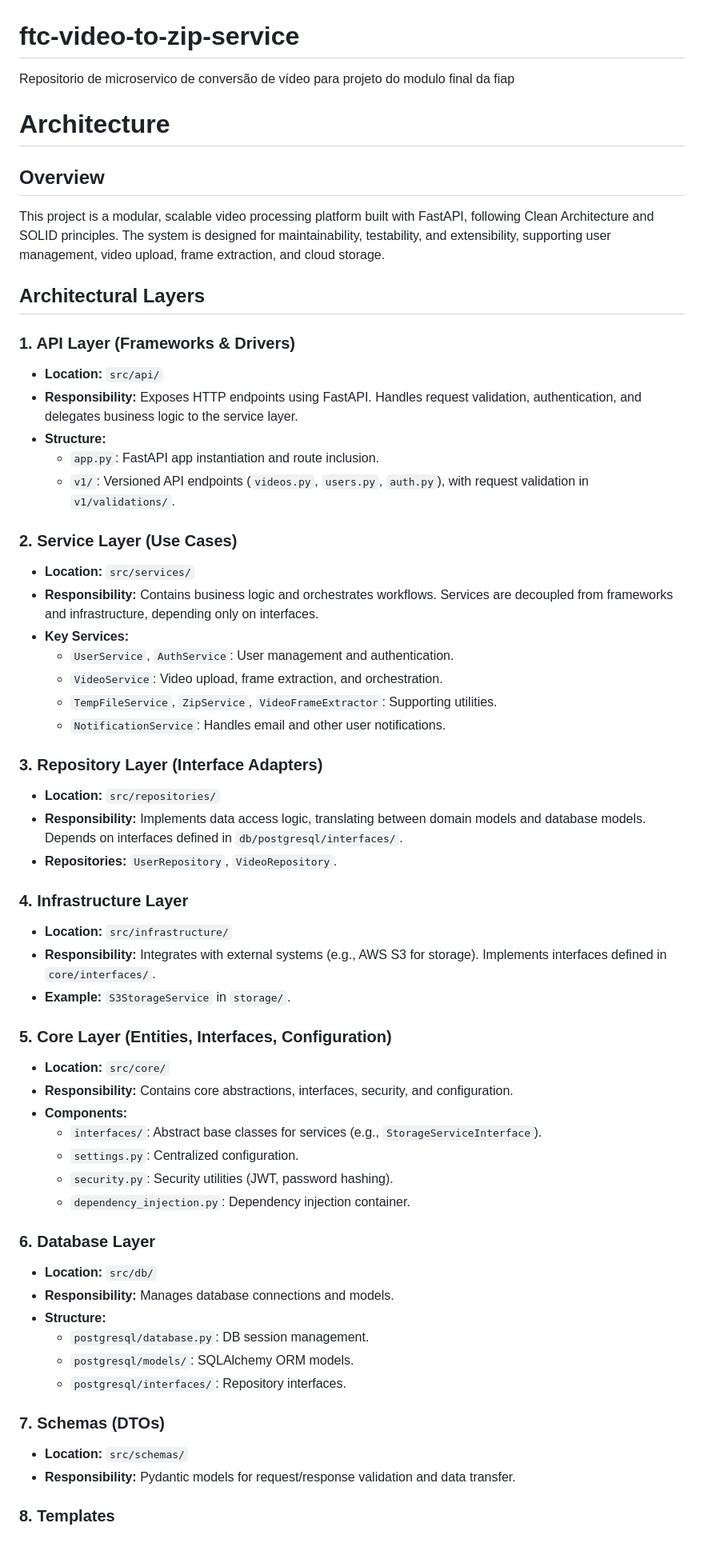
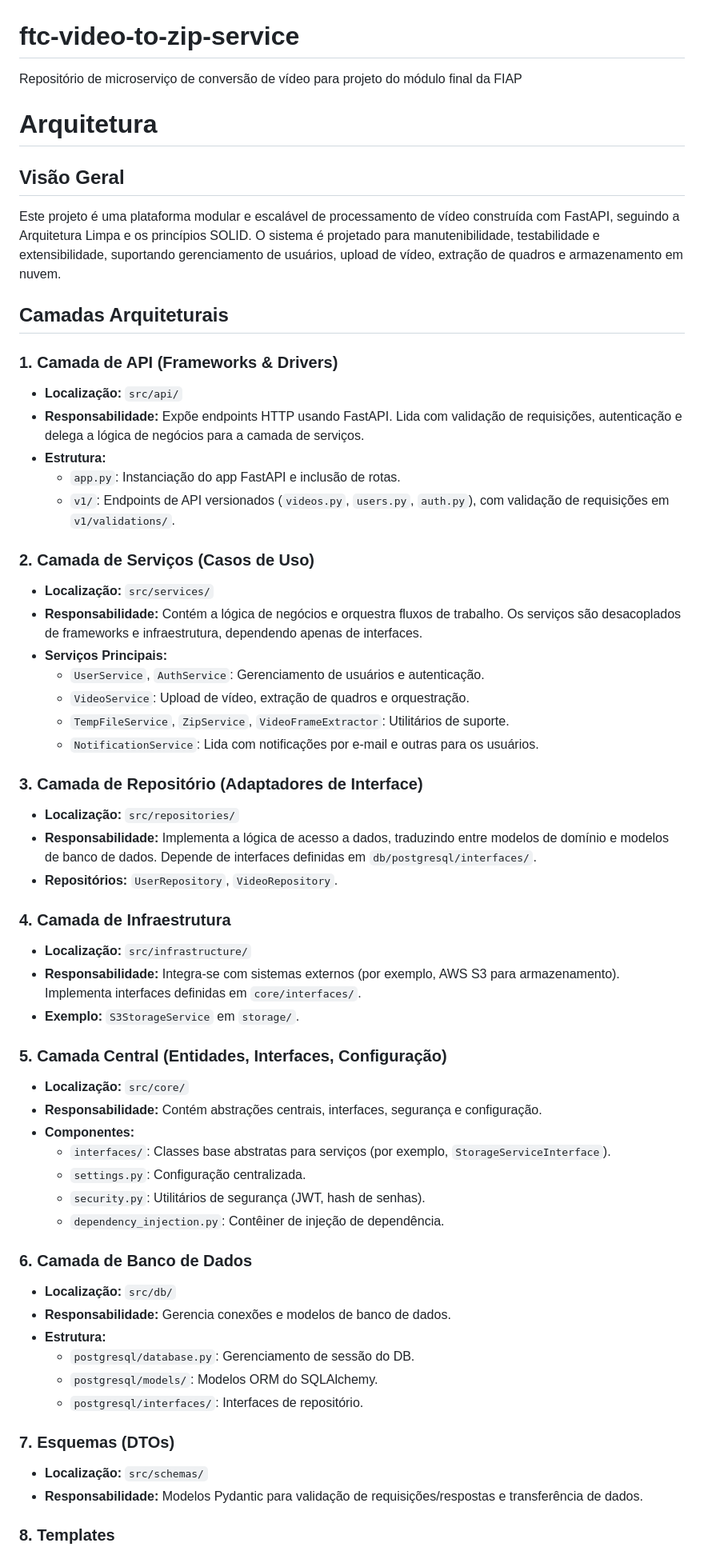
Before and after one commit to alceuramos/ftc-video-to-zip, a Markdown page: README.md, the part around the change printed below. Shown: that part at 80% size. GitHub-like rendering.

Commit message:
docs: Translate README

```diff
--- a/README.md
+++ b/README.md
@@ -1,68 +1,68 @@
 # ftc-video-to-zip-service
 
-Repositorio de microservico de conversão de vídeo para projeto do modulo final da fiap
+Repositório de microserviço de conversão de vídeo para projeto do módulo final da FIAP
 
-# Architecture
+# Arquitetura
 
-## Overview
+## Visão Geral
 
-This project is a modular, scalable video processing platform built with FastAPI, following Clean Architecture and SOLID principles. The system is designed for maintainability, testability, and extensibility, supporting user management, video upload, frame extraction, and cloud storage.
+Este projeto é uma plataforma modular e escalável de processamento de vídeo construída com FastAPI, seguindo a Arquitetura Limpa e os princípios SOLID. O sistema é projetado para manutenibilidade, testabilidade e extensibilidade, suportando gerenciamento de usuários, upload de vídeo, extração de quadros e armazenamento em nuvem.
 
-## Architectural Layers
+## Camadas Arquiteturais
 
-### 1. API Layer (Frameworks & Drivers)
+### 1. Camada de API (Frameworks & Drivers)
 
-- **Location:** `src/api/`
-- **Responsibility:** Exposes HTTP endpoints using FastAPI. Handles request validation, authentication, and delegates business logic to the service layer.
-- **Structure:**
-  - `app.py`: FastAPI app instantiation and route inclusion.
-  - `v1/`: Versioned API endpoints (`videos.py`, `users.py`, `auth.py`), with request validation in `v1/validations/`.
+- **Localização:** `src/api/`
+- **Responsabilidade:** Expõe endpoints HTTP usando FastAPI. Lida com validação de requisições, autenticação e delega a lógica de negócios para a camada de serviços.
+- **Estrutura:**
+  - `app.py`: Instanciação do app FastAPI e inclusão de rotas.
+  - `v1/`: Endpoints de API versionados (`videos.py`, `users.py`, `auth.py`), com validação de requisições em `v1/validations/`.
 
-### 2. Service Layer (Use Cases)
+### 2. Camada de Serviços (Casos de Uso)
 
-- **Location:** `src/services/`
-- **Responsibility:** Contains business logic and orchestrates workflows. Services are decoupled from frameworks and infrastructure, depending only on interfaces.
-- **Key Services:**
-  - `UserService`, `AuthService`: User management and authentication.
-  - `VideoService`: Video upload, frame extraction, and orchestration.
-  - `TempFileService`, `ZipService`, `VideoFrameExtractor`: Supporting utilities.
-  - `NotificationService`: Handles email and other user notifications.
+- **Localização:** `src/services/`
+- **Responsabilidade:** Contém a lógica de negócios e orquestra fluxos de trabalho. Os serviços são desacoplados de frameworks e infraestrutura, dependendo apenas de interfaces.
+- **Serviços Principais:**
+  - `UserService`, `AuthService`: Gerenciamento de usuários e autenticação.
+  - `VideoService`: Upload de vídeo, extração de quadros e orquestração.
+  - `TempFileService`, `ZipService`, `VideoFrameExtractor`: Utilitários de suporte.
+  - `NotificationService`: Lida com notificações por e-mail e outras para os usuários.
 
-### 3. Repository Layer (Interface Adapters)
+### 3. Camada de Repositório (Adaptadores de Interface)
 
-- **Location:** `src/repositories/`
-- **Responsibility:** Implements data access logic, translating between domain models and database models. Depends on interfaces defined in `db/postgresql/interfaces/`.
-- **Repositories:** `UserRepository`, `VideoRepository`.
+- **Localização:** `src/repositories/`
+- **Responsabilidade:** Implementa a lógica de acesso a dados, traduzindo entre modelos de domínio e modelos de banco de dados. Depende de interfaces definidas em `db/postgresql/interfaces/`.
+- **Repositórios:** `UserRepository`, `VideoRepository`.
 
-### 4. Infrastructure Layer
+### 4. Camada de Infraestrutura
 
-- **Location:** `src/infrastructure/`
-- **Responsibility:** Integrates with external systems (e.g., AWS S3 for storage). Implements interfaces defined in `core/interfaces/`.
-- **Example:** `S3StorageService` in `storage/`.
+- **Localização:** `src/infrastructure/`
+- **Responsabilidade:** Integra-se com sistemas externos (por exemplo, AWS S3 para armazenamento). Implementa interfaces definidas em `core/interfaces/`.
+- **Exemplo:** `S3StorageService` em `storage/`.
 
-### 5. Core Layer (Entities, Interfaces, Configuration)
+### 5. Camada Central (Entidades, Interfaces, Configuração)
 
-- **Location:** `src/core/`
-- **Responsibility:** Contains core abstractions, interfaces, security, and configuration.
-- **Components:**
-  - `interfaces/`: Abstract base classes for services (e.g., `StorageServiceInterface`).
-  - `settings.py`: Centralized configuration.
-  - `security.py`: Security utilities (JWT, password hashing).
-  - `dependency_injection.py`: Dependency injection container.
+- **Localização:** `src/core/`
+- **Responsabilidade:** Contém abstrações centrais, interfaces, segurança e configuração.
+- **Componentes:**
+  - `interfaces/`: Classes base abstratas para serviços (por exemplo, `StorageServiceInterface`).
+  - `settings.py`: Configuração centralizada.
+  - `security.py`: Utilitários de segurança (JWT, hash de senhas).
+  - `dependency_injection.py`: Contêiner de injeção de dependência.
 
-### 6. Database Layer
+### 6. Camada de Banco de Dados
 
-- **Location:** `src/db/`
-- **Responsibility:** Manages database connections and models.
-- **Structure:**
-  - `postgresql/database.py`: DB session management.
-  - `postgresql/models/`: SQLAlchemy ORM models.
-  - `postgresql/interfaces/`: Repository interfaces.
+- **Localização:** `src/db/`
+- **Responsabilidade:** Gerencia conexões e modelos de banco de dados.
+- **Estrutura:**
+  - `postgresql/database.py`: Gerenciamento de sessão do DB.
+  - `postgresql/models/`: Modelos ORM do SQLAlchemy.
+  - `postgresql/interfaces/`: Interfaces de repositório.
 
-### 7. Schemas (DTOs)
+### 7. Esquemas (DTOs)
 
-- **Location:** `src/schemas/`
-- **Responsibility:** Pydantic models for request/response validation and data transfer.
+- **Localização:** `src/schemas/`
+- **Responsabilidade:** Modelos Pydantic para validação de requisições/respostas e transferência de dados.
 
 ### 8. Templates
 
```
Also changed, not shown: other parts of README.md (+36 -36 lines).
